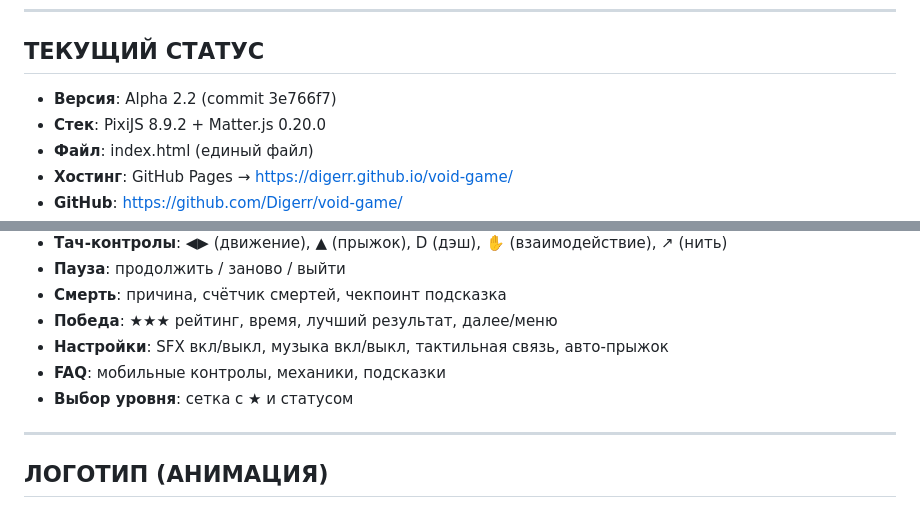
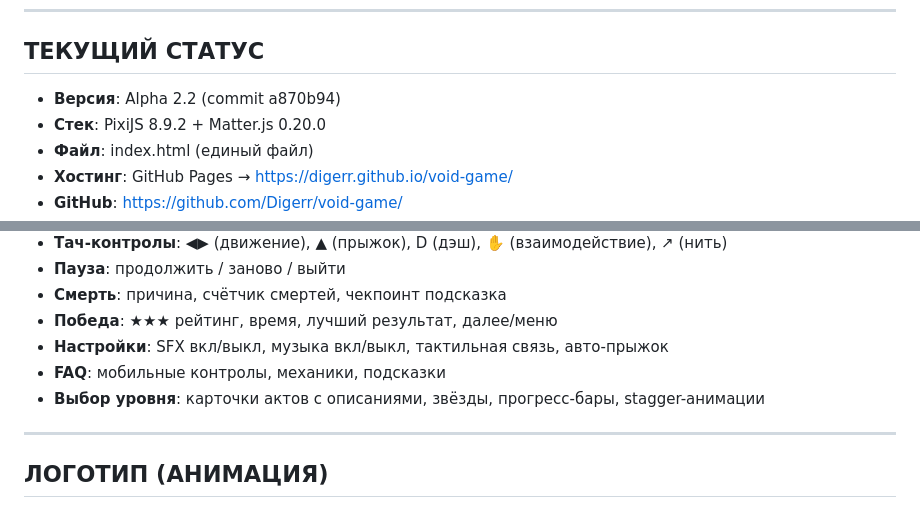
Before and after one commit to Digerr/void-game, a Markdown page: CONTEXT.md, 2 parts joined by grey strips. Drawn GitHub-style.

Commit message:
docs: update CONTEXT.md for Alpha 2.2

```diff
--- a/CONTEXT.md
+++ b/CONTEXT.md
@@ -21,7 +21,7 @@
 
 ## ТЕКУЩИЙ СТАТУС
 
-- **Версия**: Alpha 2.2 (commit 3e766f7)
+- **Версия**: Alpha 2.2 (commit a870b94)
 - **Стек**: PixiJS 8.9.2 + Matter.js 0.20.0
 - **Файл**: index.html (единый файл)
 - **Хостинг**: GitHub Pages → https://digerr.github.io/void-game/
@@ -134,7 +134,7 @@ index.html
 - **Победа**: ★★★ рейтинг, время, лучший результат, далее/меню
 - **Настройки**: SFX вкл/выкл, музыка вкл/выкл, тактильная связь, авто-прыжок
 - **FAQ**: мобильные контролы, механики, подсказки
-- **Выбор уровня**: сетка с ★ и статусом
+- **Выбор уровня**: карточки актов с описаниями, звёзды, прогресс-бары, stagger-анимации
 
 ---
 
```
